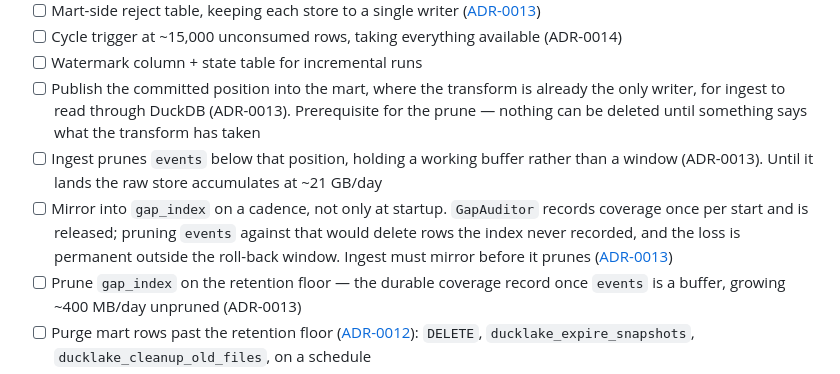
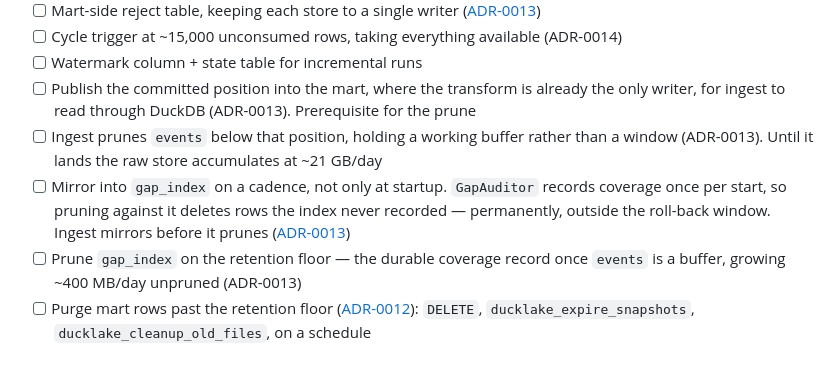
Before and after one commit to joshlizana/sup, a Markdown page: docs/TODO.md, the part around the change. Rendered like a GitHub page.

```diff
--- a/docs/TODO.md
+++ b/docs/TODO.md
@@ -157,16 +157,15 @@ Demonstrated:
 - [ ] Watermark column + state table for incremental runs
 - [ ] Publish the committed position into the mart, where the transform is
       already the only writer, for ingest to read through DuckDB (ADR-0013).
-      Prerequisite for the prune — nothing can be deleted until something
-      says what the transform has taken
+      Prerequisite for the prune
 - [ ] Ingest prunes `events` below that position, holding a working buffer
       rather than a window (ADR-0013). Until it lands the raw store
       accumulates at ~21 GB/day
-- [ ] Mirror into `gap_index` on a cadence, not only at startup. `GapAuditor`
-      records coverage once per start and is released; pruning `events`
-      against that would delete rows the index never recorded, and the loss
-      is permanent outside the roll-back window. Ingest must mirror before it
-      prunes ([ADR-0013](adr/0013-service-owned-pruning.md))
+- [ ] Mirror into `gap_index` on a cadence, not only at startup.
+      `GapAuditor` records coverage once per start, so pruning against it
+      deletes rows the index never recorded — permanently, outside the
+      roll-back window. Ingest mirrors before it prunes
+      ([ADR-0013](adr/0013-service-owned-pruning.md))
 - [ ] Prune `gap_index` on the retention floor — the durable coverage record
       once `events` is a buffer, growing ~400 MB/day unpruned (ADR-0013)
 - [ ] Purge mart rows past the retention floor
```
Also changed, not shown: docs/adr/0013-service-owned-pruning.md (+1 -2 lines), docs/adr/0015-tui-as-control-plane-client.md (+5 -5 lines).
